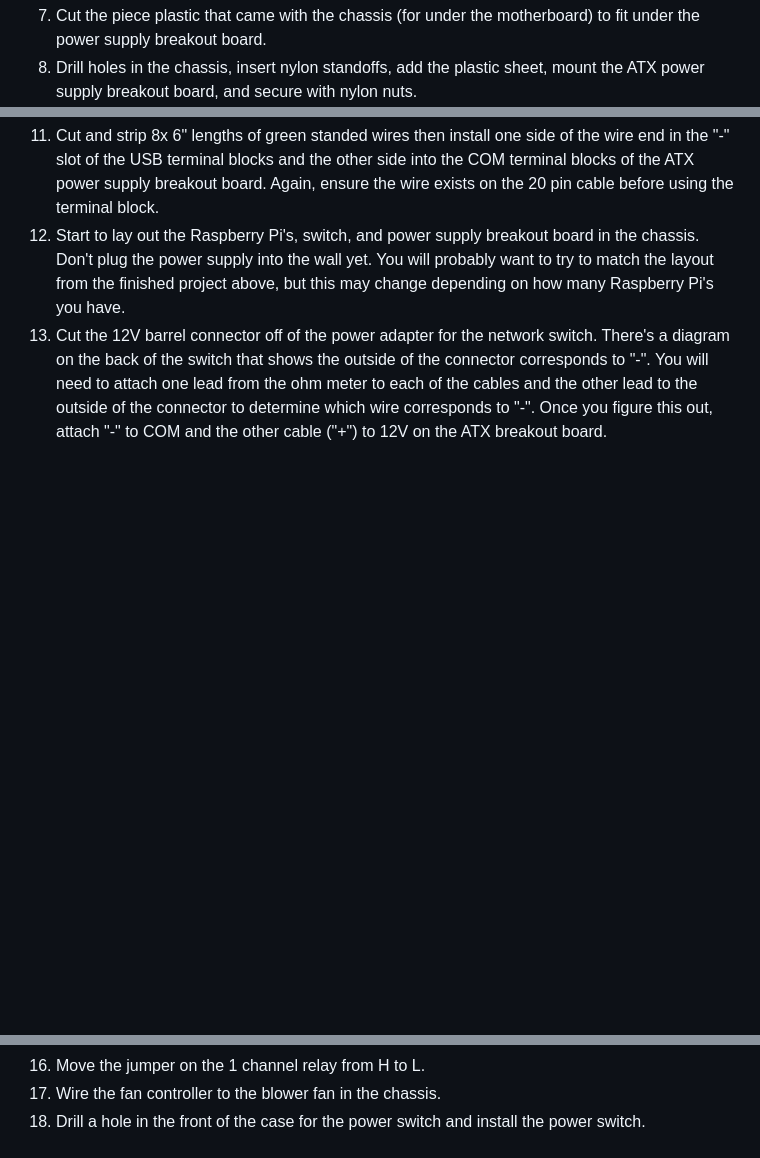
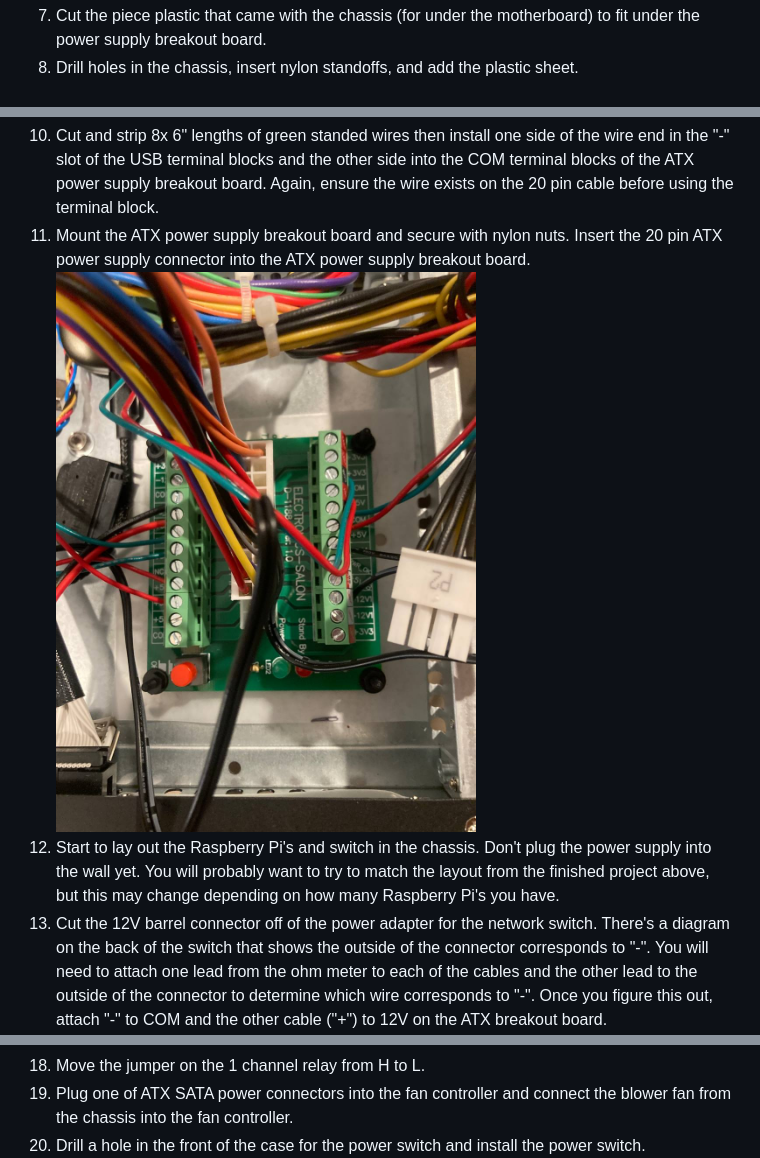
Before and after one commit to pawl/raspberry-pi-1u-server, a Markdown page: README.md, 3 parts joined by grey strips. Rendered like a GitHub page; blank space fills up the shorter version.

```diff
--- a/README.md
+++ b/README.md
@@ -175,7 +175,7 @@ You will need to do this for each of the Raspberry Pi's:
 1. Add labels with numbers to the tops of the cases. These numbers will correspond to the hostnames of the Pi's in the software setup.
 ![raspberry pi numbering](https://raw.githubusercontent.com/pawl/raspberry-pi-1u-server/master/pictures/numbered_case.jpg)
 1. Cut the piece plastic that came with the chassis (for under the motherboard) to fit under the power supply breakout board.
-1. Drill holes in the chassis, insert nylon standoffs, add the plastic sheet, mount the ATX power supply breakout board, and secure with nylon nuts.
+1. Drill holes in the chassis, insert nylon standoffs, and add the plastic sheet.
 ![installing atx breakout board 1](https://raw.githubusercontent.com/pawl/raspberry-pi-1u-server/master/pictures/power_board_install_1.jpg)
 ![installing atx breakout board 2](https://raw.githubusercontent.com/pawl/raspberry-pi-1u-server/master/pictures/power_board_install_2.jpg)
 ![installing atx breakout board 3](https://raw.githubusercontent.com/pawl/raspberry-pi-1u-server/master/pictures/power_board_install_3.jpg)
@@ -188,6 +186,8 @@ You will need to do this for each of the Raspberry Pi's:
 ![cutting wire for atx breakout board](https://raw.githubusercontent.com/pawl/raspberry-pi-1u-server/master/pictures/cutting_wire_3.jpg)
 ![add usb connectors to atx breakout board](https://raw.githubusercontent.com/pawl/raspberry-pi-1u-server/master/pictures/2_add_connectors_to_breakout.jpg)
 1. Cut and strip 8x 6" lengths of green standed wires then install one side of the wire end in the "-" slot of the USB terminal blocks and the other side into the COM terminal blocks of the ATX power supply breakout board. Again, ensure the wire exists on the 20 pin cable before using the terminal block.
-1. Start to lay out the Raspberry Pi's, switch, and power supply breakout board in the chassis. Don't plug the power supply into the wall yet. You will probably want to try to match the layout from the finished project above, but this may change depending on how many Raspberry Pi's you have.
+1. Mount the ATX power supply breakout board and secure with nylon nuts. Insert the 20 pin ATX power supply connector into the ATX power supply breakout board.
+![installing atx breakout board 7](https://raw.githubusercontent.com/pawl/raspberry-pi-1u-server/master/pictures/power_board_install_7.jpg)
+1. Start to lay out the Raspberry Pi's and switch in the chassis. Don't plug the power supply into the wall yet. You will probably want to try to match the layout from the finished project above, but this may change depending on how many Raspberry Pi's you have.
 1. Cut the 12V barrel connector off of the power adapter for the network switch. There's a diagram on the back of the switch that shows the outside of the connector corresponds to "-". You will need to attach one lead from the ohm meter to each of the cables and the other lead to the outside of the connector to determine which wire corresponds to "-". Once you figure this out, attach "-" to COM and the other cable ("+") to 12V on the ATX breakout board.
 ![network switch positive negative](https://raw.githubusercontent.com/pawl/raspberry-pi-1u-server/master/pictures/pos_neg_switch.jpg)
@@ -196,5 +201,5 @@ You will need to do this for each of the Raspberry Pi's:
 1. Move the jumper on the 1 channel relay from H to L.
-1. Wire the fan controller to the blower fan in the chassis.
+1. Plug one of ATX SATA power connectors into the fan controller and connect the blower fan from the chassis into the fan controller.
 1. Drill a hole in the front of the case for the power switch and install the power switch.
 ![power switch installed](https://raw.githubusercontent.com/pawl/raspberry-pi-1u-server/master/pictures/installed_power_switch.jpg)
 1. Add a 290 ohm resistor inline with a 6" length of wire with a jumper connector on one side, add heatshrink, and add that wire to a 3.3V terminal on the ATX power supply breakout board.
```
Also changed, not shown: other parts of README.md (+7 -4 lines), pictures/relay_install_1.jpg (added), pictures/relay_install_2.jpg (added), pictures/relay_plastic.jpg (added).
